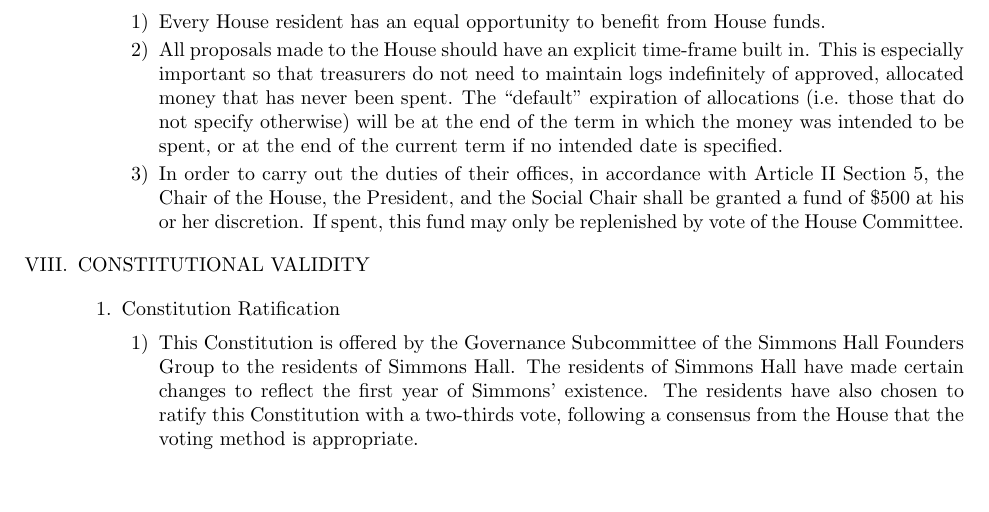
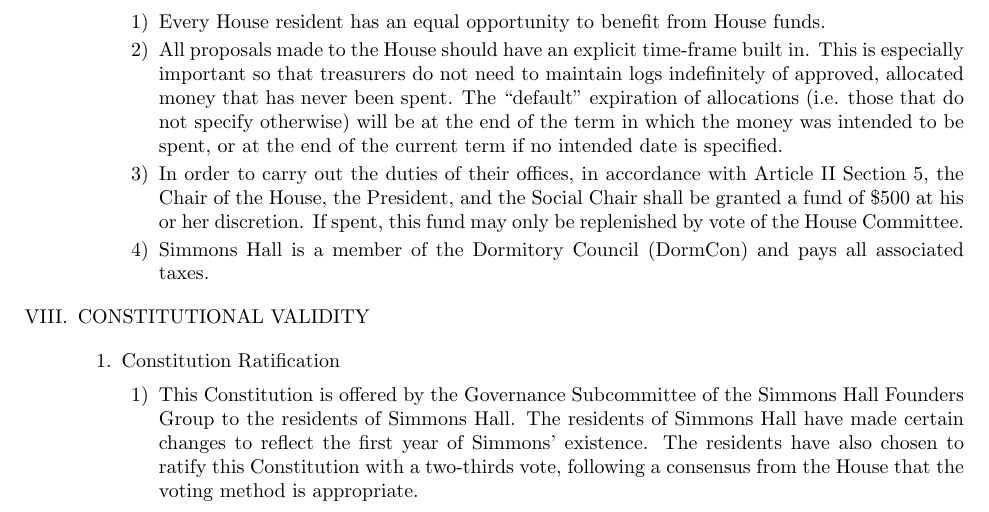
Before and after one commit to simmons-tech/constitution, a LaTeX document (constitution.tex): part of page 11 of 11, cut so that both start at the same text, the shorter picture padded with empty space. Compiled offline with pdfLaTeX.

Commit message:
Amended the constitution to comply with proposal #1031: DormCon Membership

```diff
--- a/constitution.tex
+++ b/constitution.tex
@@ -527,6 +527,8 @@
 
 \item In order to carry out the duties of their offices, in accordance with Article II Section 5, the Chair of the House, the President, and the Social Chair shall be granted a fund of \$500 at his or her discretion. If spent, this fund may only be replenished by vote of the House Committee.
 
+\item Simmons Hall is a member of the Dormitory Council (DormCon) and pays all associated taxes.
+
 \end{enumerate}
 
 \end{enumerate}
```
